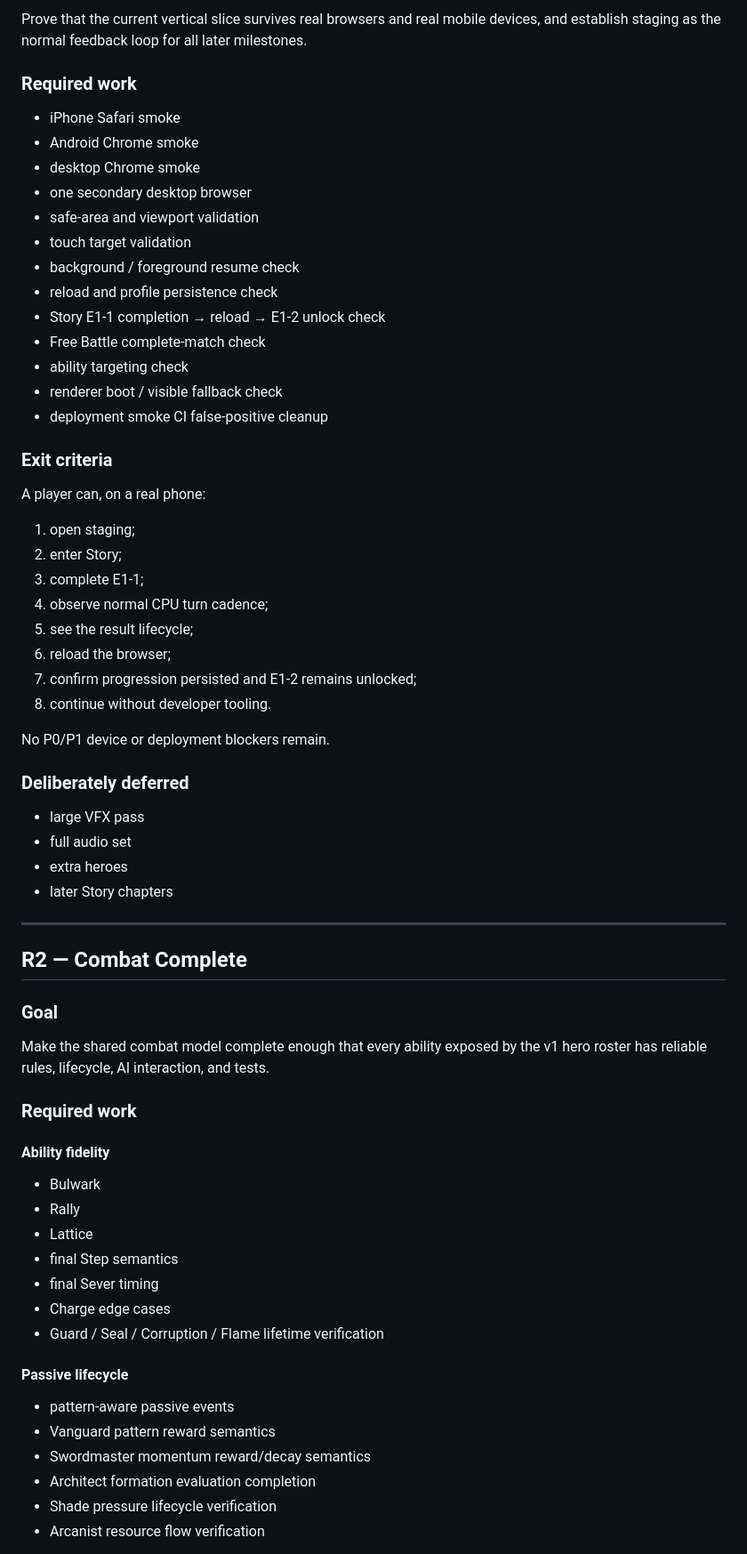
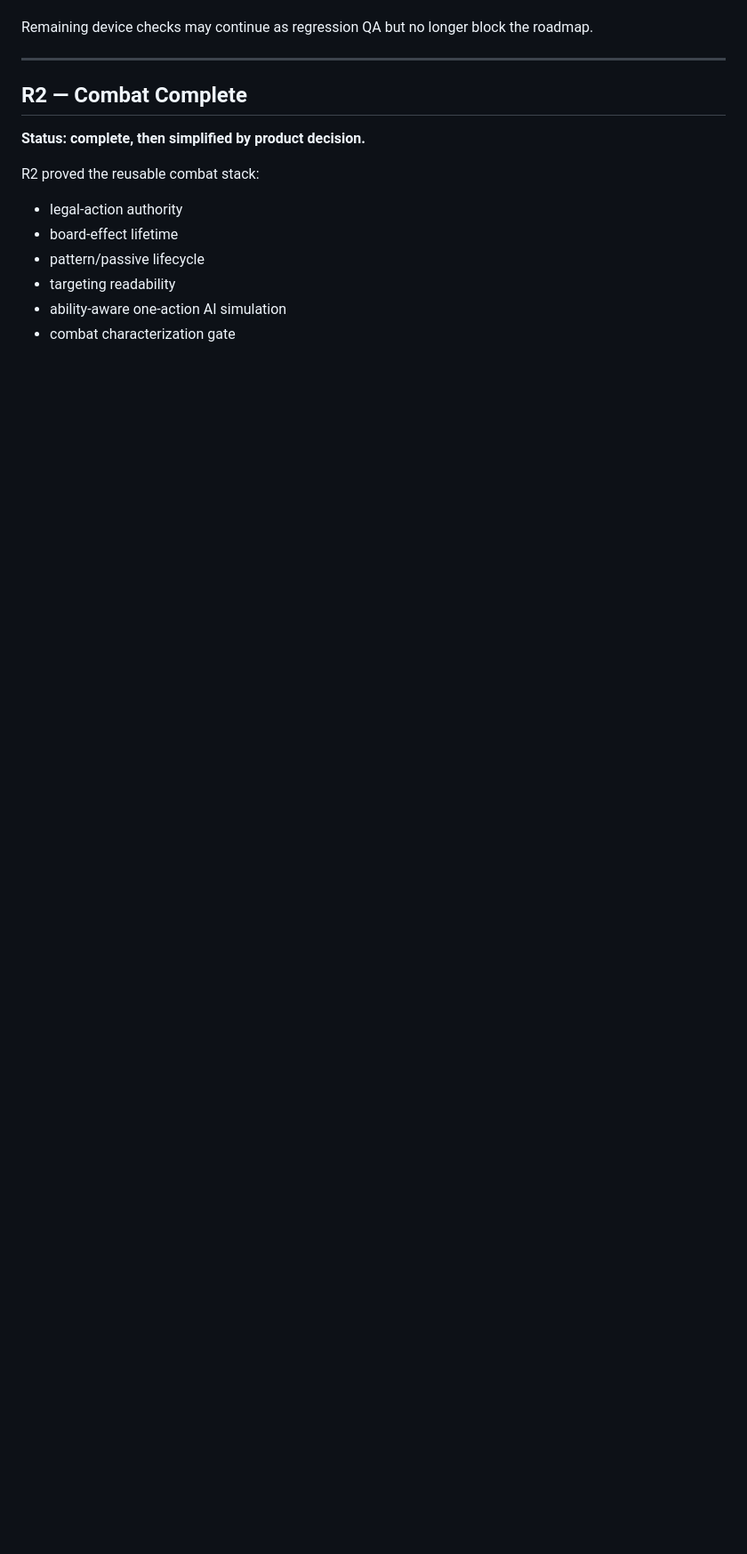
Before and after one commit to zeroLR/renzu, a Markdown page: docs/roadmap.md, the part around one of its changes. Shown at 89% size. Rendered like a GitHub page; blank space fills up the shorter version.

```diff
--- a/docs/roadmap.md
+++ b/docs/roadmap.md
@@ -172,70 +150,18 @@ Future product work can add content and polish without returning to a monolithic
 
-Prove that the current vertical slice survives real browsers and real mobile devices, and establish staging as the normal feedback loop for all later milestones.
-
-### Required work
-
-- iPhone Safari smoke
-- Android Chrome smoke
-- desktop Chrome smoke
-- one secondary desktop browser
-- safe-area and viewport validation
-- touch target validation
-- background / foreground resume check
-- reload and profile persistence check
-- Story E1-1 completion → reload → E1-2 unlock check
-- Free Battle complete-match check
-- ability targeting check
-- renderer boot / visible fallback check
-- deployment smoke CI false-positive cleanup
-
-### Exit criteria
-
-A player can, on a real phone:
-
-1. open staging;
-2. enter Story;
-3. complete E1-1;
-4. observe normal CPU turn cadence;
-5. see the result lifecycle;
-6. reload the browser;
-7. confirm progression persisted and E1-2 remains unlocked;
-8. continue without developer tooling.
-
-No P0/P1 device or deployment blockers remain.
-
-### Deliberately deferred
-
-- large VFX pass
-- full audio set
-- extra heroes
-- later Story chapters
+Remaining device checks may continue as regression QA but no longer block the roadmap.
 
 ---
 
 ## R2 — Combat Complete
 
-### Goal
+**Status: complete, then simplified by product decision.**
 
-Make the shared combat model complete enough that every ability exposed by the v1 hero roster has reliable rules, lifecycle, AI interaction, and tests.
+R2 proved the reusable combat stack:
 
-### Required work
+- legal-action authority
+- board-effect lifetime
+- pattern/passive lifecycle
+- targeting readability
+- ability-aware one-action AI simulation
+- combat characterization gate
 
-#### Ability fidelity
-
-- Bulwark
-- Rally
-- Lattice
-- final Step semantics
-- final Sever timing
-- Charge edge cases
-- Guard / Seal / Corruption / Flame lifetime verification
-
-#### Passive lifecycle
-
-- pattern-aware passive events
-- Vanguard pattern reward semantics
-- Swordmaster momentum reward/decay semantics
-- Architect formation evaluation completion
-- Shade pressure lifecycle verification
-- Arcanist resource flow verification
-
```
Also changed, not shown: other parts of docs/roadmap.md (+147 -350 lines).
